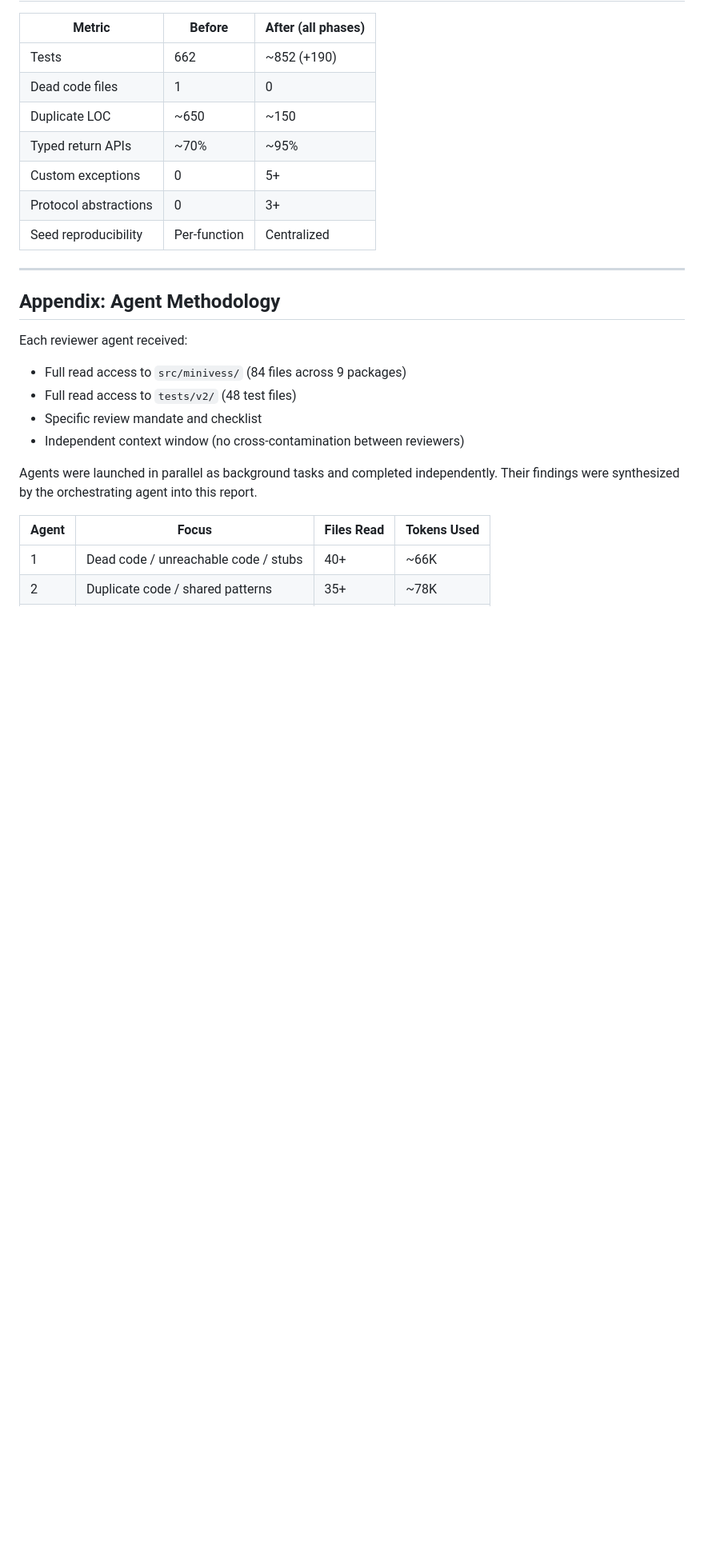
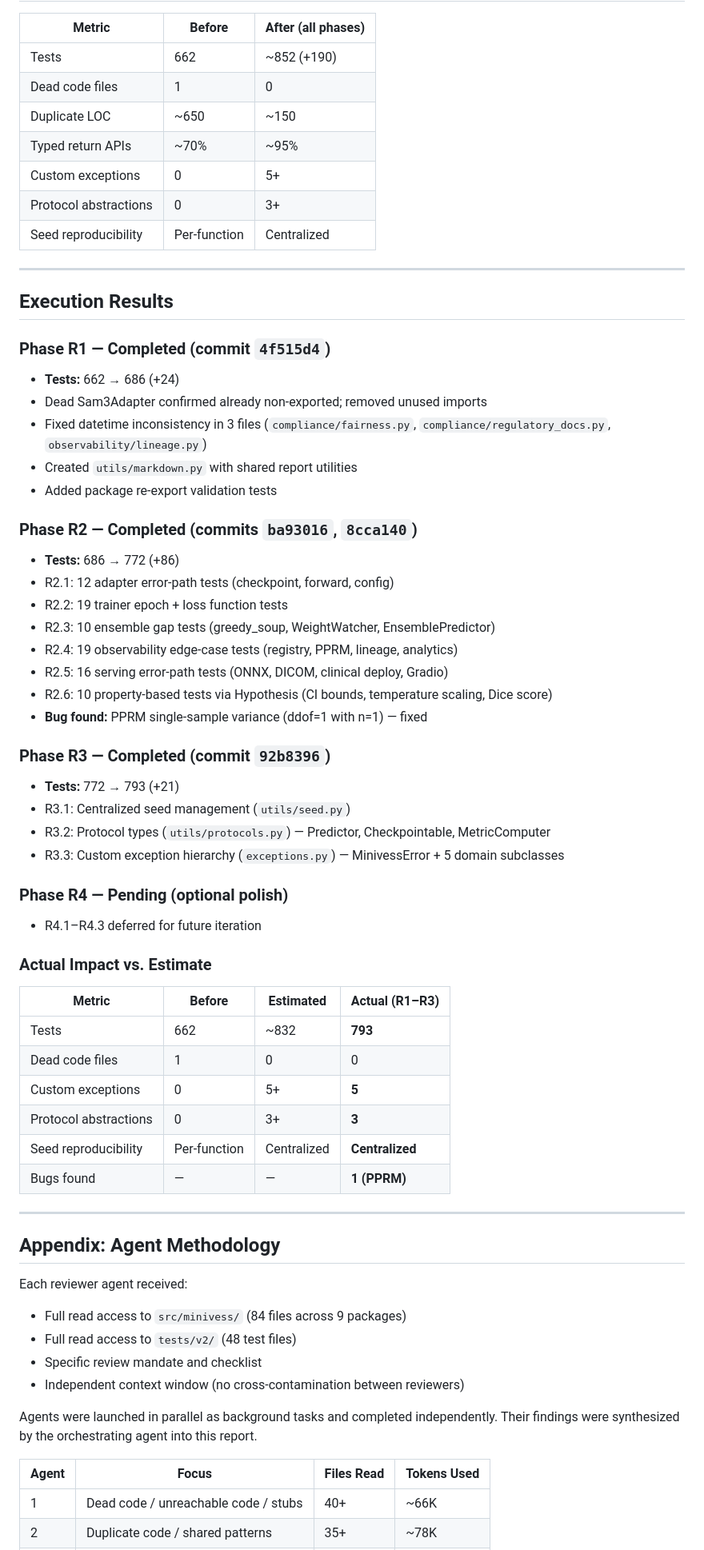
Before and after one commit to minivess-mlops/minivess-mlops, a Markdown page: docs/planning/code-review-report-v0-2.md, the part around the change. Shown at 80% size. GitHub-like rendering; blank space fills up the shorter version.

```diff
--- a/docs/planning/code-review-report-v0-2.md
+++ b/docs/planning/code-review-report-v0-2.md
@@ -289,6 +289,47 @@ Issues are organized into GitHub issues to be addressed with the same self-learn
 
 ---
 
+## Execution Results
+
+### Phase R1 — Completed (commit `4f515d4`)
+- **Tests:** 662 → 686 (+24)
+- Dead Sam3Adapter confirmed already non-exported; removed unused imports
+- Fixed datetime inconsistency in 3 files (`compliance/fairness.py`, `compliance/regulatory_docs.py`, `observability/lineage.py`)
+- Created `utils/markdown.py` with shared report utilities
+- Added package re-export validation tests
+
+### Phase R2 — Completed (commits `ba93016`, `8cca140`)
+- **Tests:** 686 → 772 (+86)
+- R2.1: 12 adapter error-path tests (checkpoint, forward, config)
+- R2.2: 19 trainer epoch + loss function tests
+- R2.3: 10 ensemble gap tests (greedy_soup, WeightWatcher, EnsemblePredictor)
+- R2.4: 19 observability edge-case tests (registry, PPRM, lineage, analytics)
+- R2.5: 16 serving error-path tests (ONNX, DICOM, clinical deploy, Gradio)
+- R2.6: 10 property-based tests via Hypothesis (CI bounds, temperature scaling, Dice score)
+- **Bug found:** PPRM single-sample variance (ddof=1 with n=1) — fixed
+
+### Phase R3 — Completed (commit `92b8396`)
+- **Tests:** 772 → 793 (+21)
+- R3.1: Centralized seed management (`utils/seed.py`)
+- R3.2: Protocol types (`utils/protocols.py`) — Predictor, Checkpointable, MetricComputer
+- R3.3: Custom exception hierarchy (`exceptions.py`) — MinivessError + 5 domain subclasses
+
+### Phase R4 — Pending (optional polish)
+- R4.1–R4.3 deferred for future iteration
+
+### Actual Impact vs. Estimate
+
+| Metric | Before | Estimated | Actual (R1–R3) |
+|--------|--------|-----------|----------------|
+| Tests | 662 | ~832 | **793** |
+| Dead code files | 1 | 0 | 0 |
+| Custom exceptions | 0 | 5+ | **5** |
+| Protocol abstractions | 0 | 3+ | **3** |
+| Seed reproducibility | Per-function | Centralized | **Centralized** |
+| Bugs found | — | — | **1 (PPRM)** |
+
+---
+
 ## Appendix: Agent Methodology
 
 Each reviewer agent received:
```
Also changed, not shown: docs/claude-code-patterns.md (+43 -1 lines).
